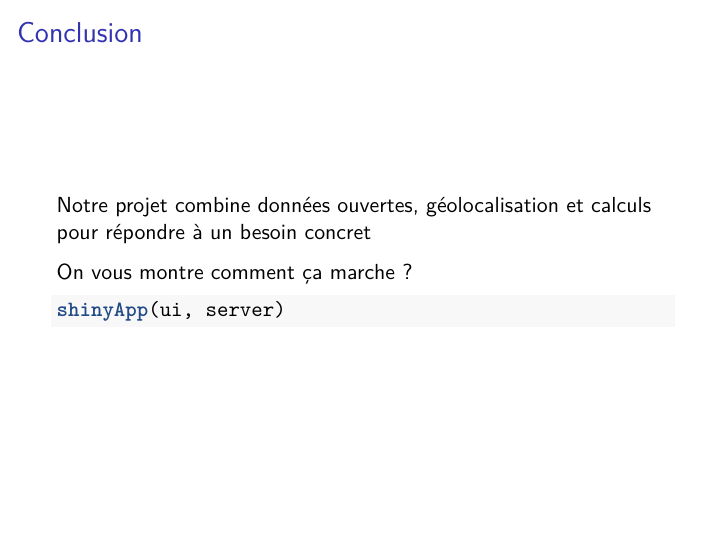
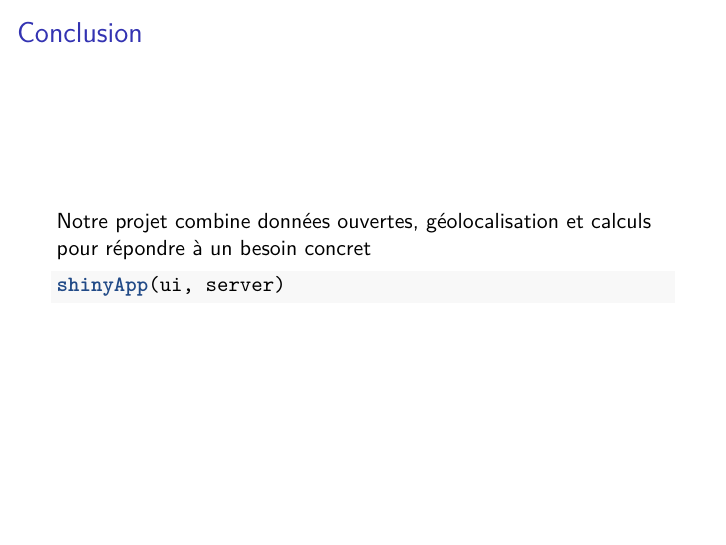
Before and after one commit to LeZ67/Projet_Essence, an R Markdown document (Présentation orale.Rmd): page 14 of 14. Rendered offline with R 4.5, knitr and Pandoc, then LaTeX, with nearby package versions.

Commit message:
Update Présentation orale.Rmd

````diff
--- a/Présentation orale.Rmd
+++ b/Présentation orale.Rmd
@@ -160,7 +160,6 @@ top15$dist  <- sapply(1:nrow(top15), function(i) {
 ## Conclusion
 Notre projet combine données ouvertes, géolocalisation et calculs pour répondre à un besoin concret
 
-On vous montre comment ça marche ?
 ```{r, echo=TRUE, eval=FALSE, size="footnotesize"}
 shinyApp(ui, server)
 ```
````
